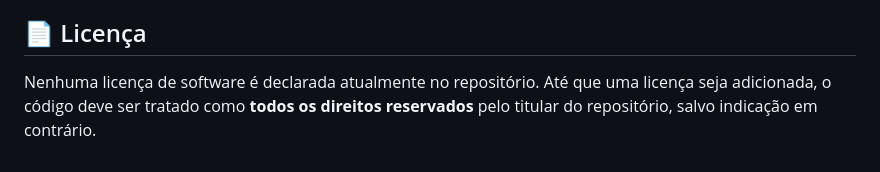
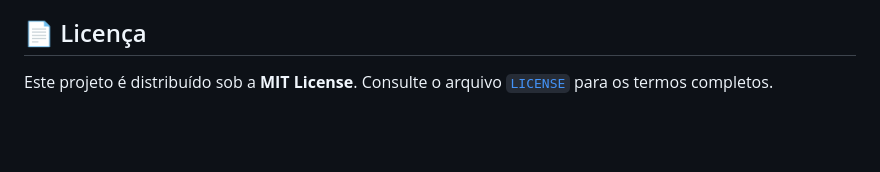
Before and after one commit to Matheus-dotcom-bot/monitoramento-biomas-uergs, a Markdown page: README.md, the part around one of its changes. Drawn GitHub-style; blank space fills up the shorter version.

Commit message:
docs: align README with declared MIT license

```diff
--- a/README.md
+++ b/README.md
@@ -85,4 +86,4 @@ O projeto já demonstra o fluxo básico de entrada local, renderização segura
 
 ## 📄 Licença
 
-Nenhuma licença de software é declarada atualmente no repositório. Até que uma licença seja adicionada, o código deve ser tratado como **todos os direitos reservados** pelo titular do repositório, salvo indicação em contrário.
+Este projeto é distribuído sob a **MIT License**. Consulte o arquivo [`LICENSE`](LICENSE) para os termos completos.
```
Also changed, not shown: other parts of README.md (+1 -0 lines).
